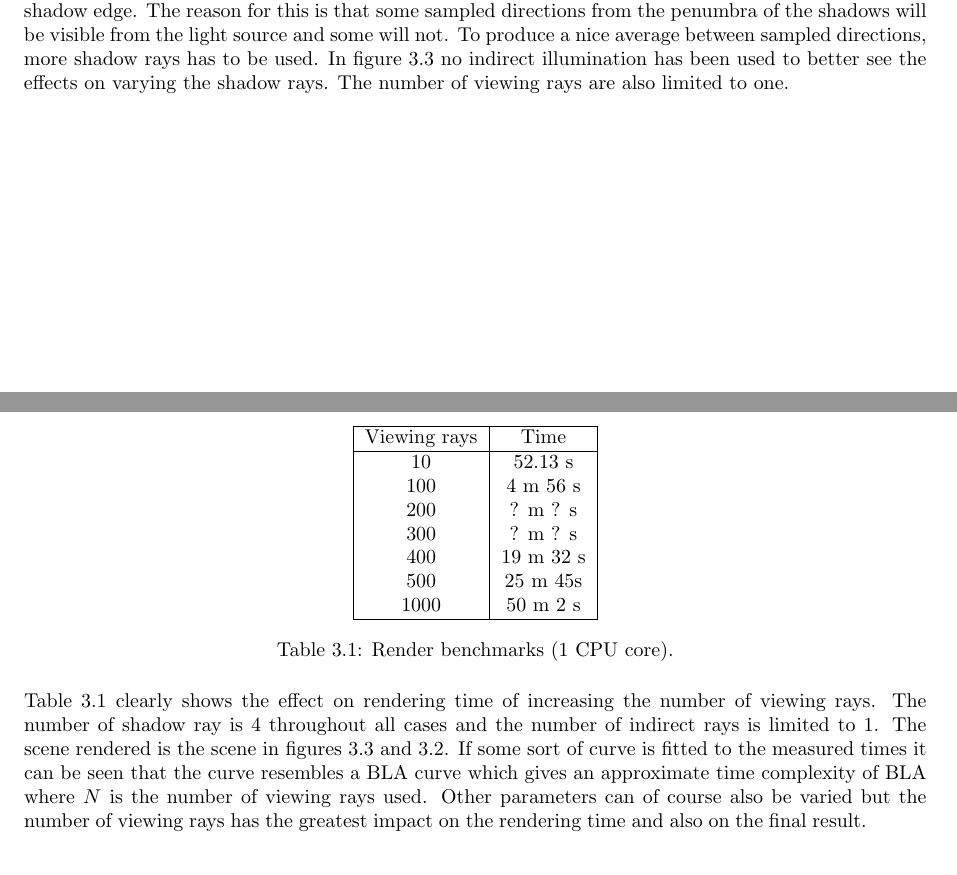
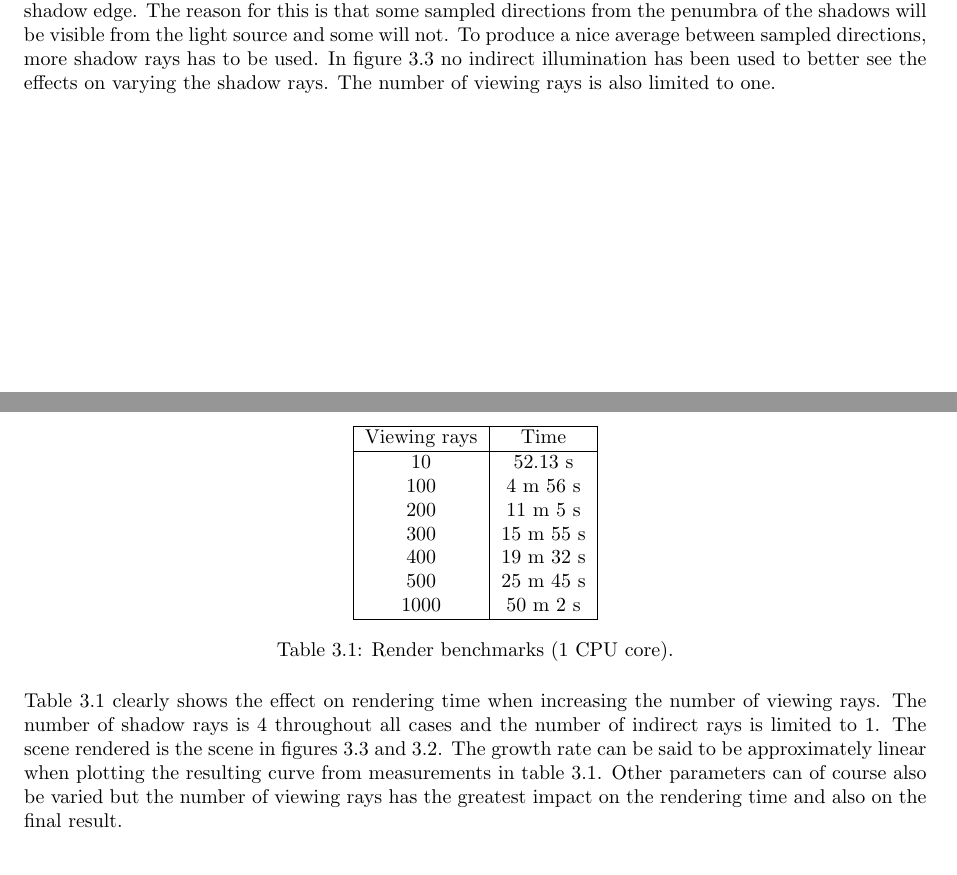
Before and after one commit to abbec/flaXx, a LaTeX document (docs/report/report.tex): two parts of pages 18 and 19 of 23, joined at a grey line, cut so that both start at the same text. Compiled offline with pdfLaTeX.

Commit message:
Färdig rapport förutom en blid som får rendera inatt. :)

```diff
--- a/docs/report/report.tex
+++ b/docs/report/report.tex
@@ -737,7 +737,7 @@ be visible from the light source and some will not. To produce a nice
 average between sampled directions, more shadow rays has to be
 used. In figure \ref{fig:srays} no indirect illumination has been used
 to better see the effects on varying the shadow rays. The number of
-viewing rays are also limited to one.
+viewing rays is also limited to one.
 
 \pagebreak
 
@@ -773,10 +773,10 @@ might be running on the computer.
       \hline
       10   & 52.13 s \\
       100    & 4 m 56 s \\
-      200    & ? m ? s \\
-      300    & ? m ? s \\
+      200    & 11 m 5 s \\
+      300    & 15 m 55 s \\
       400    & 19 m 32 s \\
-      500 & 25 m 45s \\
+      500 & 25 m 45 s \\
       1000  & 50 m 2 s  \\
       \hline
     \end{tabular}
@@ -785,16 +785,14 @@ might be running on the computer.
   \end{center}
 \end{table}
 
-Table \ref{tab:results} clearly shows the effect on rendering time of increasing the
-number of viewing rays. The number of shadow ray is 4 throughout all
+Table \ref{tab:results} clearly shows the effect on rendering time when increasing the
+number of viewing rays. The number of shadow rays is 4 throughout all
 cases and the number of indirect rays is limited to 1. The scene
 rendered is the scene in figures \ref{fig:srays} and
-\ref{fig:viewrays}. If some sort of curve is fitted to the measured
-times it can be seen that the curve resembles a BLA curve which gives
-an approximate time complexity of BLA where \(N\) is the number of
-viewing rays used. Other parameters can of course also be varied but
-the number of viewing rays has the greatest impact on the rendering
-time and also on the final result.
+\ref{fig:viewrays}. The growth rate can be said to be approximately
+linear when plotting the resulting curve from measurements in table \ref{tab:results}. Other parameters can of
+course also be varied but the number of viewing rays has the greatest
+impact on the rendering time and also on the final result.
 
 \pagebreak
 
```
Also changed, not shown: docs/report/report.tex (2 more changed lines).
